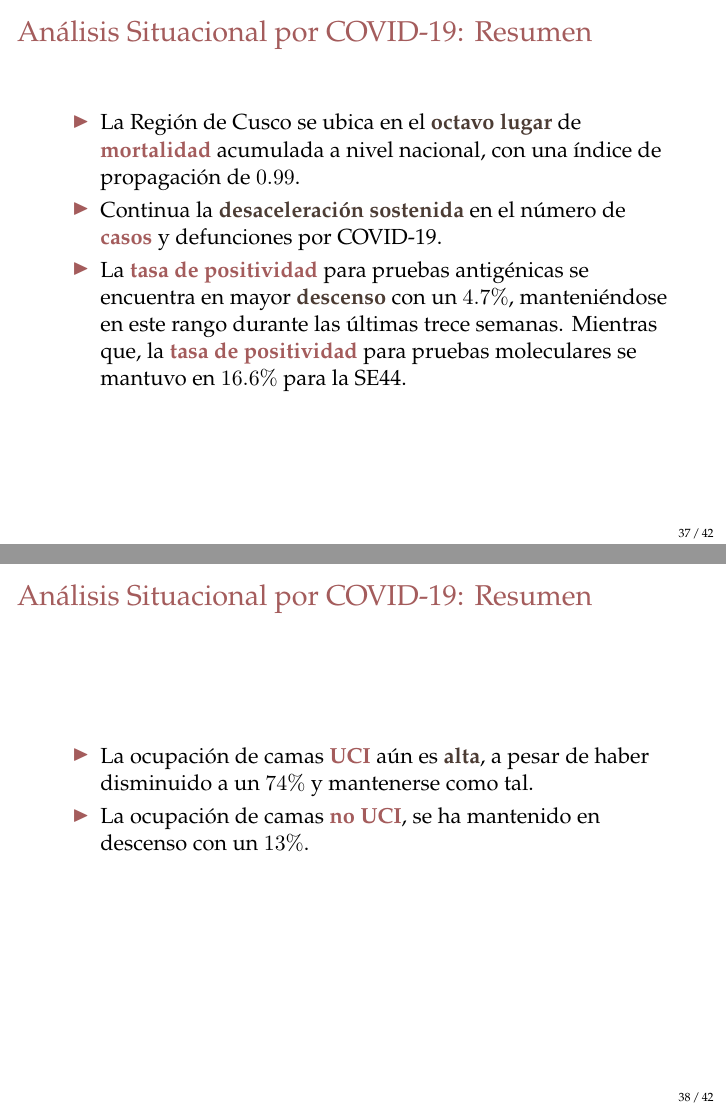
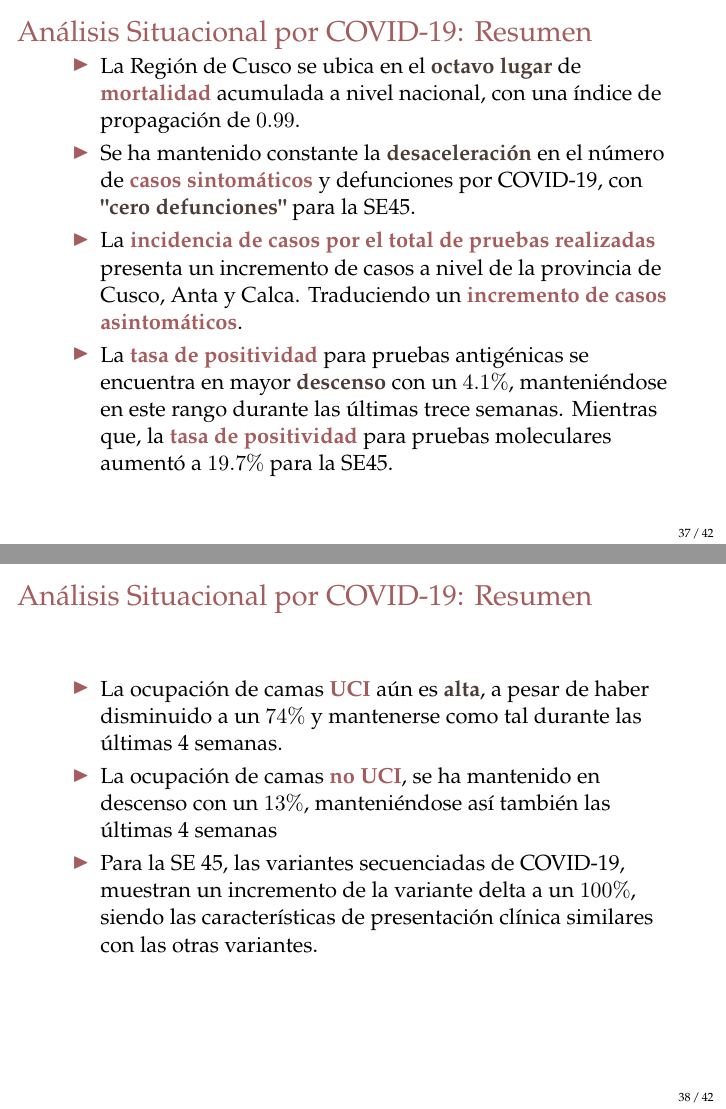
Before and after one commit to Joelo21/DIRESA_covid_cusco, LaTeX slides (sala_covid/sala_covid.tex): pages 37 and 38 of 82, joined at a grey line. Compiled offline with pdfLaTeX.

Commit message:
actualizado

```diff
--- a/sala_covid/sala_covid.tex
+++ b/sala_covid/sala_covid.tex
@@ -736,8 +736,9 @@ $\rightarrow$ {\color{mycolor5}Cusco}: Las defunciones representan un $-50.0\% $
 	\vspace{-.5cm}
 	\begin{itemize}
 		\item La Región de Cusco se ubica en el \textbf{\color{mycolor4}octavo lugar} de \textbf{\color{mycolor3}mortalidad} acumulada a nivel nacional, con una índice de propagación de $0.99 $.
-		\item Continua la \textbf{\color{mycolor4}desaceleración sostenida} en el número de \textbf{\color{mycolor3}casos} y defunciones por COVID-19.
-		\item La \textbf{\color{mycolor3}tasa de positividad} para pruebas antigénicas se encuentra en mayor \textbf{\color{mycolor4}descenso} con un $4.7\%$, manteniéndose en este rango durante las últimas trece semanas. Mientras que, la \textbf{\color{mycolor3}tasa de positividad} para pruebas moleculares se mantuvo en $16.6\%$ para la SE44.
+		\item Se ha mantenido constante la \textbf{\color{mycolor4}desaceleración} en el número de \textbf{\color{mycolor3}casos sintomáticos} y defunciones por COVID-19, con \textbf{\color{mycolor4}"cero defunciones"} para la SE45.
+		\item La \textbf{\color{mycolor3}incidencia de casos por el total de pruebas realizadas} presenta un incremento de casos a nivel de la provincia de Cusco, Anta y Calca. Traduciendo un \textbf{\color{mycolor3}incremento de casos asintomáticos}.
+		\item La \textbf{\color{mycolor3}tasa de positividad} para pruebas antigénicas se encuentra en mayor \textbf{\color{mycolor4}descenso} con un $4.1\%$, manteniéndose en este rango durante las últimas trece semanas. Mientras que, la \textbf{\color{mycolor3}tasa de positividad} para pruebas moleculares aumentó a $19.7\%$ para la SE45.
 		\end{itemize}
 \end{frame}
 
@@ -745,8 +746,9 @@ $\rightarrow$ {\color{mycolor5}Cusco}: Las defunciones representan un $-50.0\% $
 	\frametitle{Análisis Situacional por COVID-19: Resumen}
 	\vspace{-.5cm}
 	\begin{itemize}
-	\item La ocupación de camas \textbf{\color{mycolor3}UCI} aún es \textbf{\color{mycolor4} alta}, a pesar de haber disminuido a un $74\% $ y mantenerse como tal.
-	\item La ocupación de camas \textbf{\color{mycolor3}no UCI}, se ha mantenido en descenso con un $13\%$. \textbf{\color{mycolor4}}
+	\item La ocupación de camas \textbf{\color{mycolor3}UCI} aún es \textbf{\color{mycolor4} alta}, a pesar de haber disminuido a un $74\% $ y mantenerse como tal durante las últimas 4 semanas.
+	\item La ocupación de camas \textbf{\color{mycolor3}no UCI}, se ha mantenido en descenso con un $13\%$, manteniéndose así también las últimas 4 semanas \textbf{\color{mycolor4}}
+	\item Para la SE 45, las variantes secuenciadas de COVID-19, muestran un incremento de la variante delta a un $100\%$, siendo las características de presentación clínica similares con las otras variantes.
 	%\item La \textbf{\color{mycolor3}cobertura de vacunación regional} para COVID-19, muestra una \textbf{\color{mycolor4}cobertura por encima del 70\% para los grupos etarios mayores a 50 años}, con una brecha más amplia en los grupos etarios menores a 39 años.
 
 	\end{itemize}
@@ -766,7 +768,7 @@ $\rightarrow$ {\color{mycolor5}Cusco}: Las defunciones representan un $-50.0\% $
 		\end{itemize}
 		\item Semáforo epidemiológico a nivel provincial
 		\begin{itemize}
-			\item Todas las provincias presentan desaceleración de casos y defunciones para la SE 44. El exceso regional de mortalidad general es de -4.
+			\item Todas las provincias presentan desaceleración de casos y defunciones para la SE 45. El exceso regional de mortalidad general es de -8.
 
 		\end{itemize}
 	\end{itemize}
```
Also changed, not shown: sala_covid/sala_covid.tex (1 more changed lines), 3 other files.
